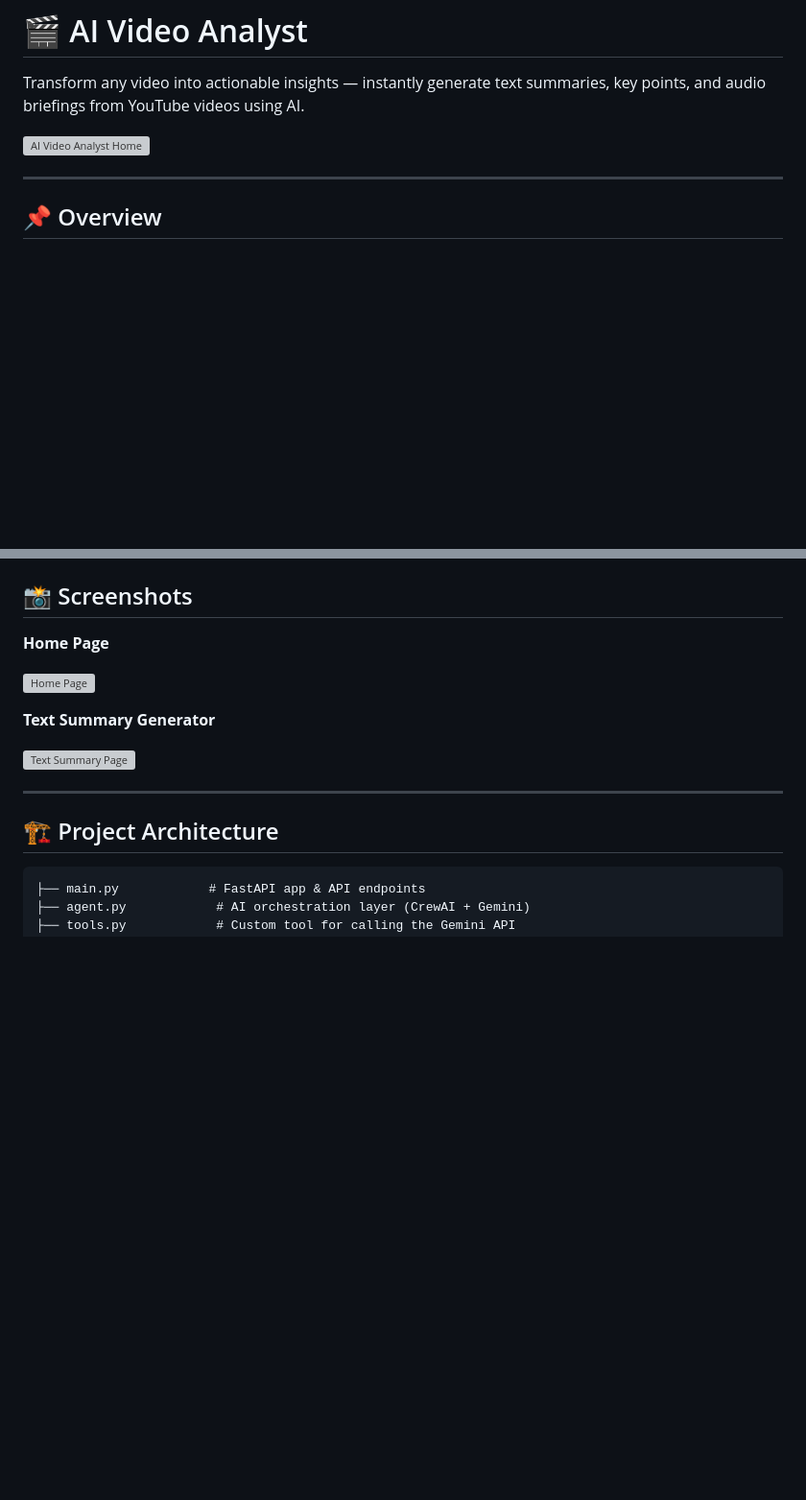
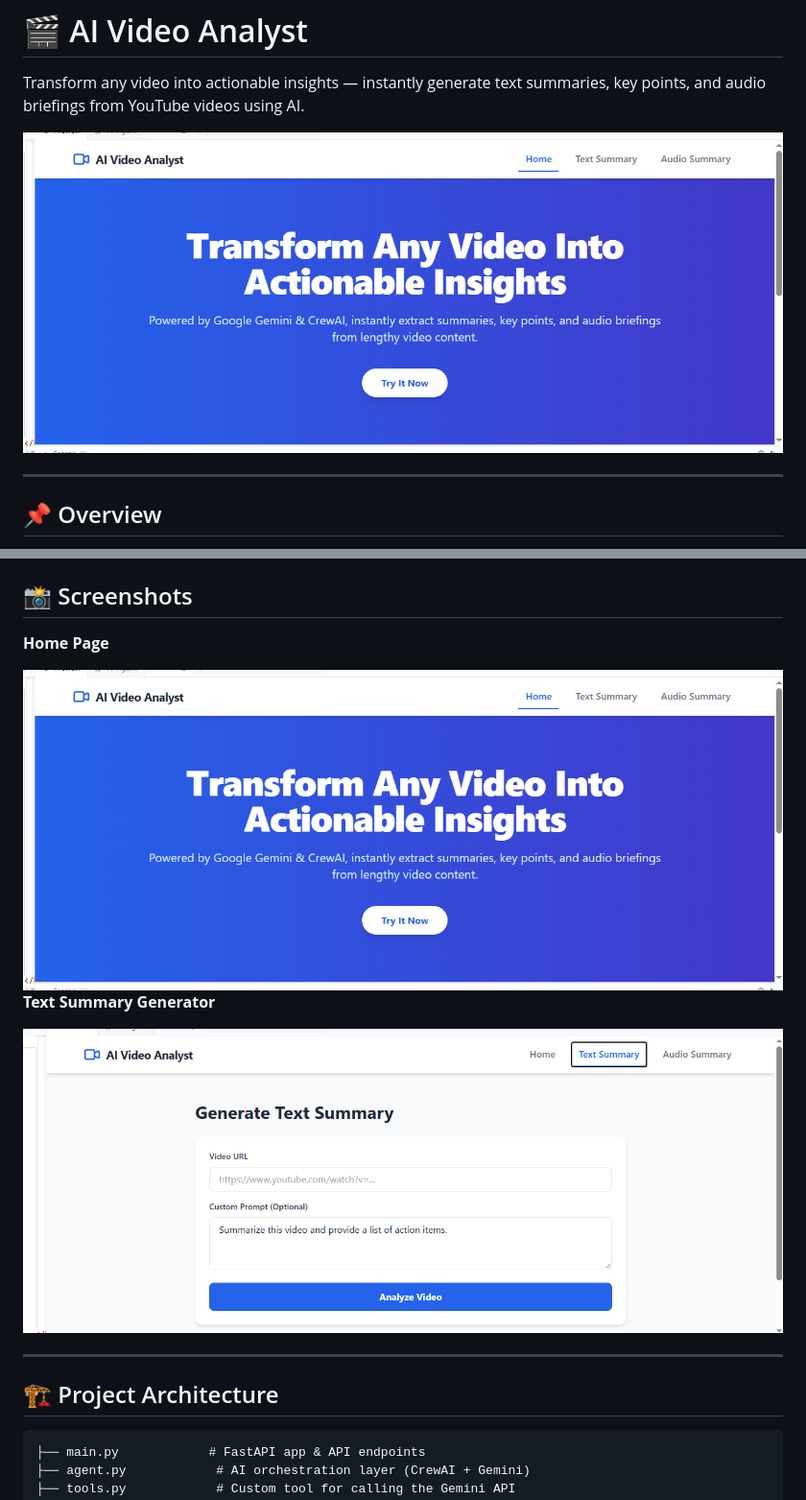
Before and after one commit to tal123ph/Ai-Ytube-Analys, a Markdown page: README.md, 2 parts joined by grey strips. Shown at 96% size. Rendered like a GitHub page; blank space fills up the shorter version; grey boxes are pictures that could not be loaded.

Commit message:
Change image syntax from Markdown to HTML
Updated image references in README.md to use HTML img tags instead of Markdown syntax.

```diff
--- a/README.md
+++ b/README.md
@@ -2,7 +2,7 @@
 
 Transform any video into actionable insights — instantly generate text summaries, key points, and audio briefings from YouTube videos using AI.
 
-![AI Video Analyst Home](./screenshots/homepage.png)
+<img src="images/homepage.png" alt="AI Video Analyst Home" width="800">
 
 ---
 
@@ -53,11 +53,11 @@ The audio feature generates speech from the summary text; it does not extract or
 
 **Home Page**
 
-![Home Page](./screenshots/homepage.png)
+<img src="images/homepage.png" alt="AI Video Analyst Home" width="800">
 
 **Text Summary Generator**
 
-![Text Summary Page](./screenshots/text-summary.png)
+<img src="images/summarize.png" alt="AI Video Analyst Home" width="800">
 
 ---
 
```
